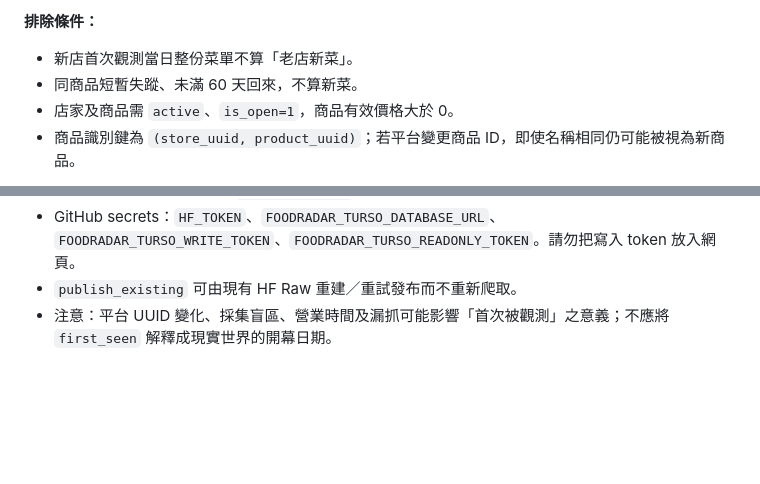
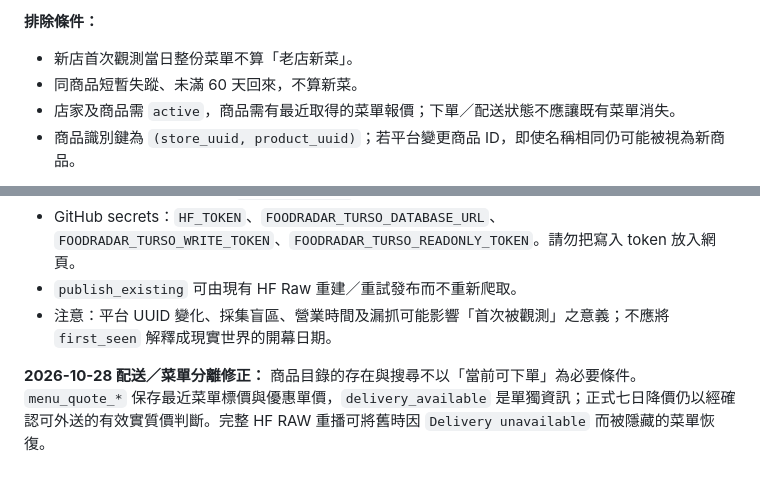
Before and after one commit to fafagoback/FoodRadar, a Markdown page: PROJECT_SPEC.md, 2 parts joined by grey strips. GitHub-like rendering; blank space fills up the shorter version.

```diff
--- a/PROJECT_SPEC.md
+++ b/PROJECT_SPEC.md
@@ -35,7 +35,7 @@
 **排除條件：**
 - 新店首次觀測當日整份菜單不算「老店新菜」。
 - 同商品短暫失蹤、未滿 60 天回來，不算新菜。
-- 店家及商品需 `active`、`is_open=1`，商品有效價格大於 0。
+- 店家及商品需 `active`，商品需有最近取得的菜單報價；下單／配送狀態不應讓既有菜單消失。
 - 商品識別鍵為 `(store_uuid, product_uuid)`；若平台變更商品 ID，即使名稱相同仍可能被視為新商品。
 
 **60 天的技術細節：** 「下架」要先經過連續缺席門檻（預設 3 次符合條件的缺席觀測）才成為 `inactive`；60 天以歷史 `last_seen` 與本次重新觀測時間相減，不是以實際店家下架日計算。重新上架會改 `listing_started_at`，但永久 `first_seen` 不變。
@@ -125,3 +125,5 @@ GitHub Actions (.github/workflows/crawl.yml)
 - GitHub secrets：`HF_TOKEN`、`FOODRADAR_TURSO_DATABASE_URL`、`FOODRADAR_TURSO_WRITE_TOKEN`、`FOODRADAR_TURSO_READONLY_TOKEN`。請勿把寫入 token 放入網頁。
 - `publish_existing` 可由現有 HF Raw 重建／重試發布而不重新爬取。
 - 注意：平台 UUID 變化、採集盲區、營業時間及漏抓可能影響「首次被觀測」之意義；不應將 `first_seen` 解釋成現實世界的開幕日期。
+
+**2026-10-28 配送／菜單分離修正：** 商品目錄的存在與搜尋不以「當前可下單」為必要條件。`menu_quote_*` 保存最近菜單標價與優惠單價，`delivery_available` 是單獨資訊；正式七日降價仍以經確認可外送的有效實質價判斷。完整 HF RAW 重播可將舊時因 `Delivery unavailable` 而被隱藏的菜單恢復。
```
Also changed, not shown: other parts of PROJECT_SPEC.md (+6 -6 lines).
